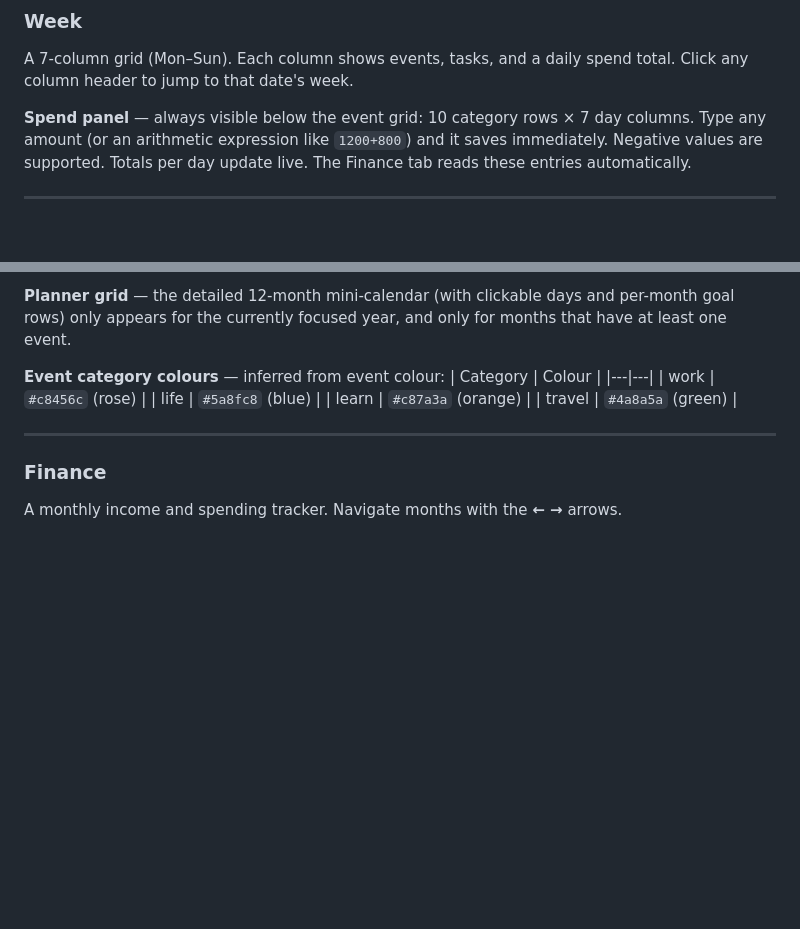
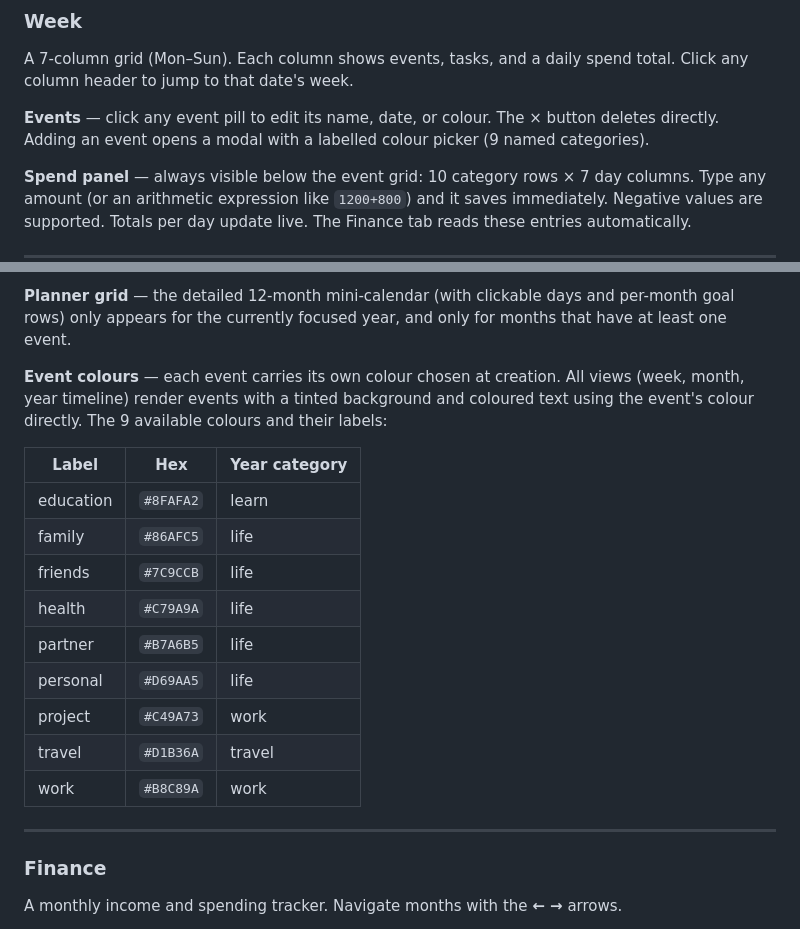
Before and after one commit to jesdonut/lifeOS, a Markdown page: README.md, 2 parts joined by grey strips. GitHub-like rendering; blank space fills up the shorter version.

Commit message:
docs: update README and enhancements for #42 and #43
Co-Authored-By: Claude Sonnet 4.6 <noreply@anthropic.com>

```diff
--- a/README.md
+++ b/README.md
@@ -84,6 +84,8 @@ Nav order: **week → month → year → finance → savings**
 
 A 7-column grid (Mon–Sun). Each column shows events, tasks, and a daily spend total. Click any column header to jump to that date's week.
 
+**Events** — click any event pill to edit its name, date, or colour. The × button deletes directly. Adding an event opens a modal with a labelled colour picker (9 named categories).
+
 **Spend panel** — always visible below the event grid: 10 category rows × 7 day columns. Type any amount (or an arithmetic expression like `1200+800`) and it saves immediately. Negative values are supported. Totals per day update live. The Finance tab reads these entries automatically.
 
 ---
@@ -109,13 +111,19 @@ Years with no events collapse to a single line. Click to expand.
 
 **Planner grid** — the detailed 12-month mini-calendar (with clickable days and per-month goal rows) only appears for the currently focused year, and only for months that have at least one event.
 
-**Event category colours** — inferred from event colour:
-| Category | Colour |
-|---|---|
-| work | `#c8456c` (rose) |
-| life | `#5a8fc8` (blue) |
-| learn | `#c87a3a` (orange) |
-| travel | `#4a8a5a` (green) |
+**Event colours** — each event carries its own colour chosen at creation. All views (week, month, year timeline) render events with a tinted background and coloured text using the event's colour directly. The 9 available colours and their labels:
+
+| Label | Hex | Year category |
+|---|---|---|
+| education | `#8FAFA2` | learn |
+| family | `#86AFC5` | life |
+| friends | `#7C9CCB` | life |
+| health | `#C79A9A` | life |
+| partner | `#B7A6B5` | life |
+| personal | `#D69AA5` | life |
+| project | `#C49A73` | work |
+| travel | `#D1B36A` | travel |
+| work | `#B8C89A` | work |
 
 ---
 
```
Also changed, not shown: enhancements.md (+28 -0 lines).
